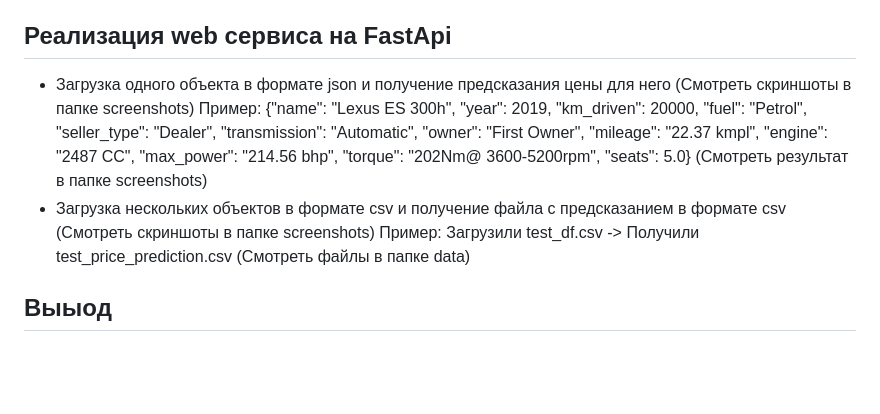
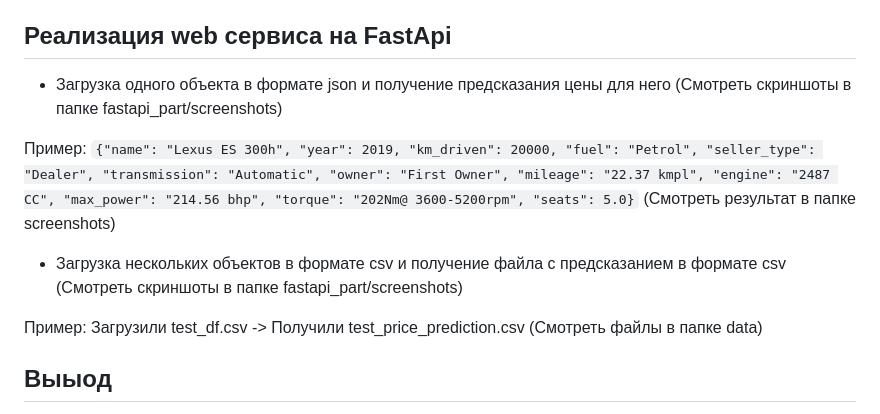
Before and after one commit to phleelapsmee/ML_cars_selling_price_prediction, a Markdown page: README.md, the part around the change. Rendered like a GitHub page; blank space fills up the shorter version.

````diff
--- a/README.md
+++ b/README.md
@@ -41,10 +41,12 @@ Feature Engineering
 
 Реализация web сервиса на FastApi
 -----------------------
-+ Загрузка одного объекта в формате json и получение предсказания цены для него (Смотреть скриншоты в папке screenshots)
-Пример: {"name": "Lexus ES 300h", "year": 2019, "km_driven": 20000, "fuel": "Petrol", "seller_type": "Dealer", "transmission": "Automatic", "owner": "First Owner", "mileage": "22.37 kmpl", "engine": "2487 CC", "max_power": "214.56 bhp", "torque": "202Nm@ 3600-5200rpm", "seats": 5.0}
++ Загрузка одного объекта в формате json и получение предсказания цены для него (Смотреть скриншоты в папке fastapi_part/screenshots)
+
+Пример: ```{"name": "Lexus ES 300h", "year": 2019, "km_driven": 20000, "fuel": "Petrol", "seller_type": "Dealer", "transmission": "Automatic", "owner": "First Owner", "mileage": "22.37 kmpl", "engine": "2487 CC", "max_power": "214.56 bhp", "torque": "202Nm@ 3600-5200rpm", "seats": 5.0}```
 (Смотреть результат в папке screenshots)
-+ Загрузка нескольких объектов в формате csv и получение файла с предсказанием в формате csv (Смотреть скриншоты в папке screenshots)
++ Загрузка нескольких объектов в формате csv и получение файла с предсказанием в формате csv (Смотреть скриншоты в папке fastapi_part/screenshots)
+
 Пример: Загрузили test_df.csv -> Получили test_price_prediction.csv (Смотреть файлы в папке data)
 
 Выыод
````
